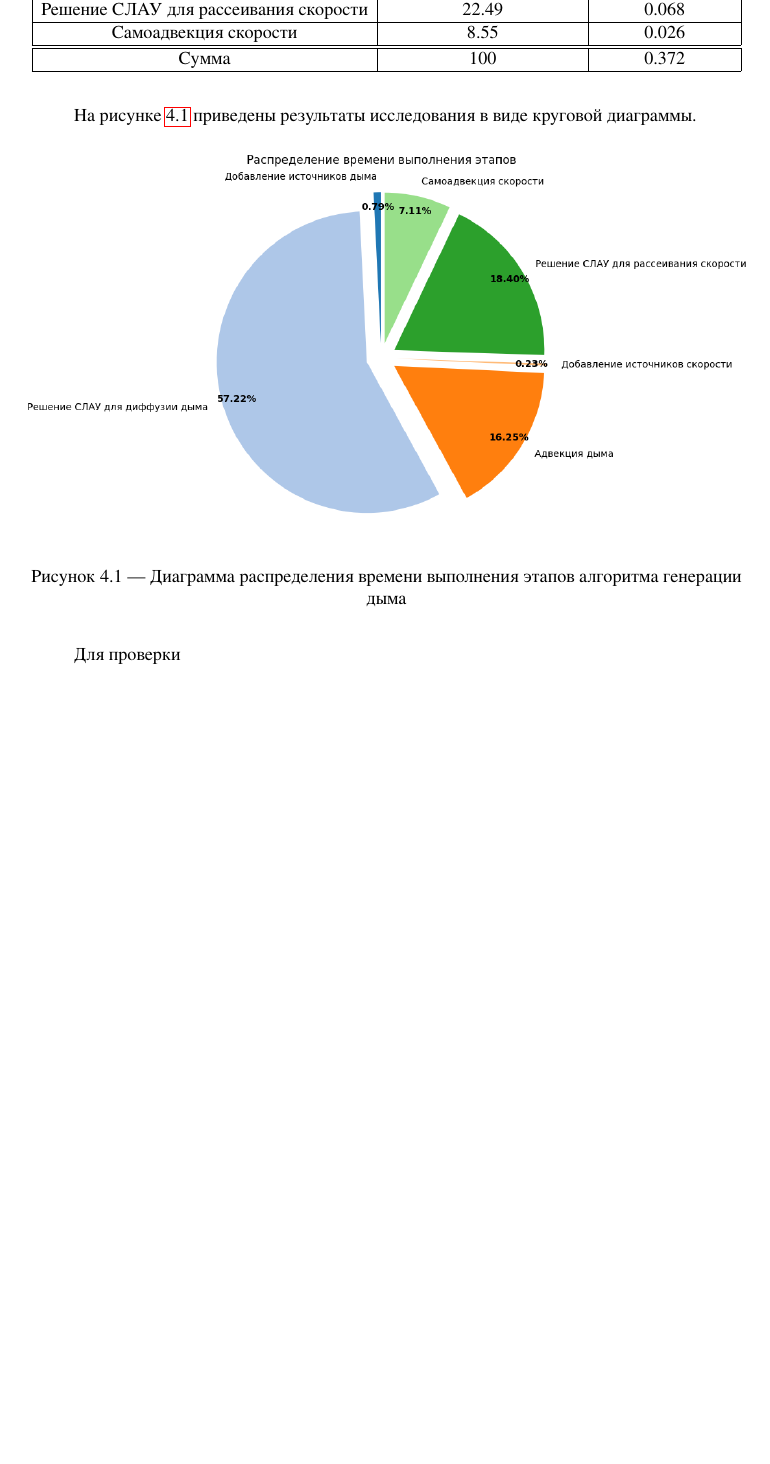
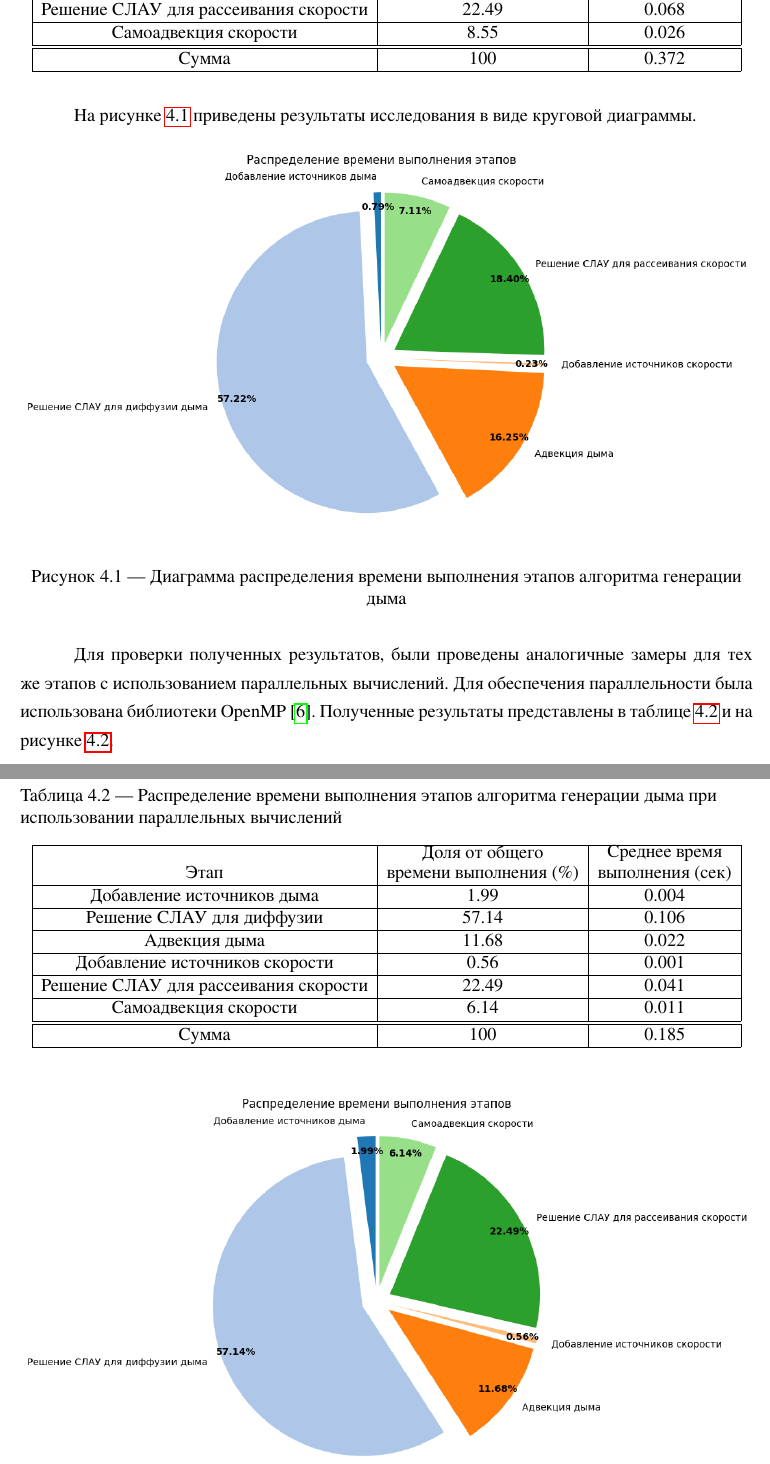
Before and after one commit to PajiloyLis/BMSTU-CG-CP, a LaTeX document (report/report.tex, which reads report/40-research.tex): part of page 30 of 32 before the commit and two parts of pages 30 and 31 of 33 after it, the two joined at a grey line, cut so that both start at the same text, the shorter picture padded with empty space. The pictures show the PDF file report/report.pdf that the author committed with the source.

Commit message:
auto commit

```diff
--- a/report/40-research.tex
+++ b/report/40-research.tex
@@ -54,7 +54,31 @@
 	\label{fig:no_parallel}
 \end{figure}
 
-Для проверки
+Для проверки полученных результатов, были проведены аналогичные замеры для тех же этапов с использованием параллельных вычислений. Для обеспечения параллельности была использована библиотеки OpenMP~\cite{OpenMP}. Полученные результаты представлены в таблице~\ref{tab:parallel} и на рисунке~\ref{fig:parallel}.
+
+\begin{table}[H]
+	\caption{Распределение времени выполнения этапов алгоритма генерации дыма при использовании параллельных вычислений}
+	\label{tab:parallel}
+	\centering
+	\begin{tabular}{|c|c|c|}
+		\hline
+		Этап&\shortstack{Доля от общего\\времени выполнения (\%)}&\shortstack{Среднее время\\ выполнения (сек)}\\\hline
+		Добавление источников дыма&1.99&0.004\\\hline
+		Решение СЛАУ для диффузии &57.14&0.106\\\hline
+		Адвекция дыма&11.68&0.022\\\hline
+		Добавление источников скорости&0.56&0.001\\\hline
+		Решение СЛАУ для рассеивания скорости&22.49&0.041\\\hline
+		Самоадвекция скорости&6.14&0.011\\\hline\hline
+		Сумма&100&	0.185\\\hline
+	\end{tabular}
+\end{table}
+
+\begin{figure}[H]
+	\centering
+	\includegraphics[width=1.0\textwidth,page=1]{assets/img/pie_parallel.png}
+	\caption{Диаграмма распределения времени выполнения этапов алгоритма генерации дыма с использованием параллельных вычислений}
+	\label{fig:parallel}
+\end{figure}
 
 \section*{Вывод}
 В данной части была описана цель исследования, технические характеристики устройства, были приведены результаты исследования.
```
Also changed, not shown: report/51-biblio.tex (+3 -5 lines), report/report.pdf, 7 other files.
